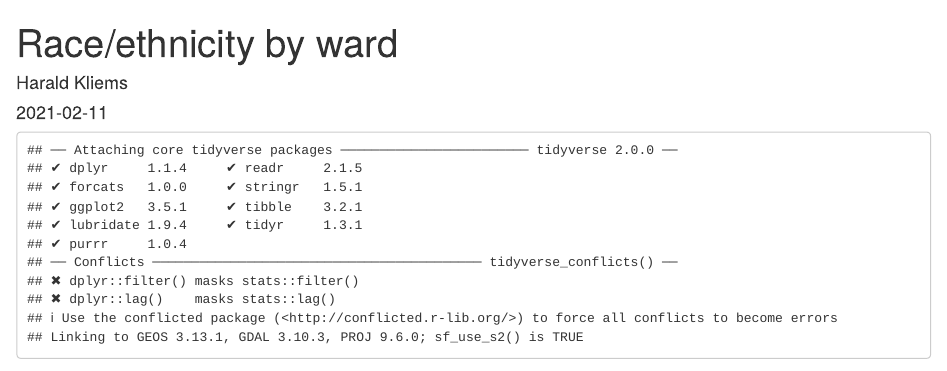
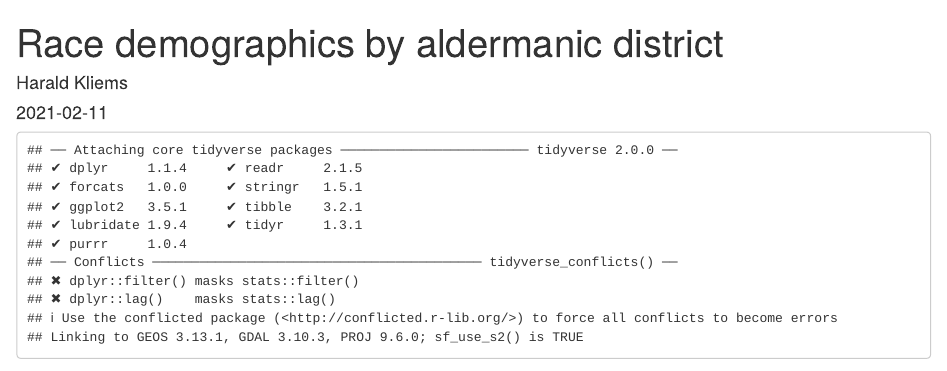
Before and after one commit to vgXhc/alder_census_explorer, an R Markdown document (Demographic explorer.Rmd): the page in a window 1100 px wide, from its top. Rendered offline with R 4.5, knitr and Pandoc, with nearby package versions; drawn as R Markdown's standard HTML page in place of the format the file asks for; some code elsewhere in the file could not run offline; column names are cleaned by a stand-in for the janitor package.

Commit message:
updating post title

```diff
--- a/Demographic explorer.Rmd
+++ b/Demographic explorer.Rmd
@@ -1,5 +1,5 @@
 ---
-title: "Race/ethnicity by ward"
+title: "Race demographics by aldermanic district"
 description: |
   What are the racial demographics of Madison's aldermanic districts
 author:
```
Also changed, not shown: Demographic-explorer.html.
